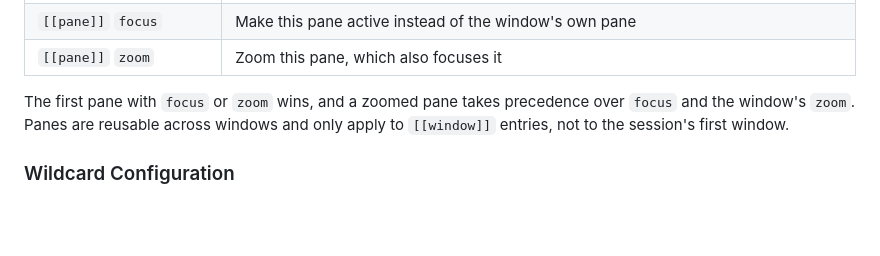
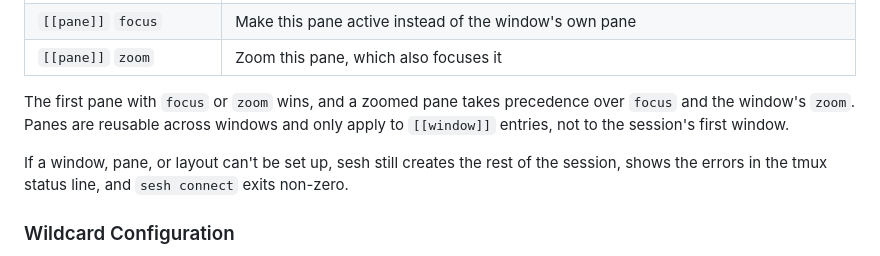
Before and after one commit to joshmedeski/sesh, a Markdown page: README.md, the part around the change. Drawn GitHub-style; blank space fills up the shorter version.

Commit message:
docs: note startup error reporting

```diff
--- a/README.md
+++ b/README.md
@@ -1352,6 +1352,8 @@ focus = true
 
 The first pane with `focus` or `zoom` wins, and a zoomed pane takes precedence over `focus` and the window's `zoom`. Panes are reusable across windows and only apply to `[[window]]` entries, not to the session's first window.
 
+If a window, pane, or layout can't be set up, sesh still creates the rest of the session, shows the errors in the tmux status line, and `sesh connect` exits non-zero.
+
 ### Wildcard Configuration
 
 Wildcard configs let you define session settings that apply to any directory matching a glob pattern, instead of creating a `[[session]]` entry for each project. This is useful when you have a directory full of projects that should all use the same startup command.
```
Also changed, not shown: README.zh-cn.md (+2 -0 lines).
